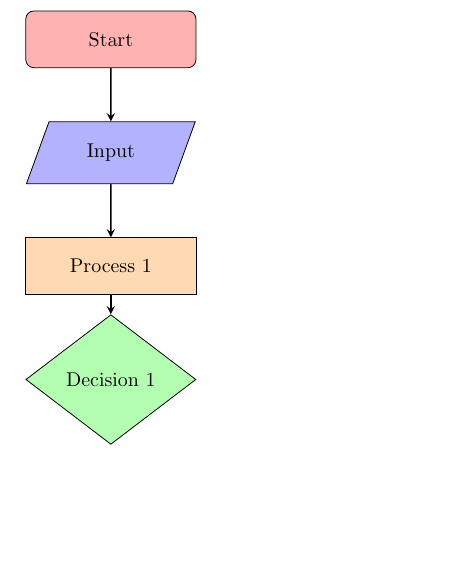
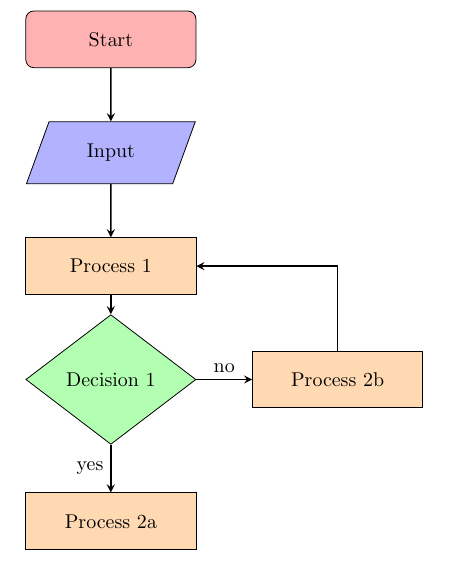
Before and after one commit to ckoerber/mercury-numerical, a LaTeX document (tex/figs/flowchart.tikz.tex): part of the page, cut so that both start at the same text, the shorter picture padded with empty space. Compiled offline with pdfLaTeX.

Commit message:
updated flowchart for further examples

```diff
--- a/tex/figs/flowchart.tikz.tex
+++ b/tex/figs/flowchart.tikz.tex
@@ -15,8 +16,13 @@
   \node (in1) [io, below of=start] {Input};
   \node (pro1) [process, below of=in1] {Process 1};
   \node (dec1) [decision, below of=pro1] {Decision 1};
+  \node (pro2a) [process, below of=dec1, yshift=-0.5cm] {Process 2a};
+  \node (pro2b) [process, right of=dec1, xshift=2cm] {Process 2b};
   \draw [arrow] (start) -- (in1);
   \draw [arrow] (in1) -- (pro1);
   \draw [arrow] (pro1) -- (dec1);
+  \draw [arrow] (dec1) -- node[anchor=east] {yes} (pro2a);
+  \draw [arrow] (dec1) -- node[anchor=south] {no} (pro2b);
+  \draw [arrow] (pro2b) |- (pro1);
 \end{tikzpicture}
 \end{document}
```
Also changed, not shown: tex/figs/flowchart.tikz.tex (1 more changed lines).
